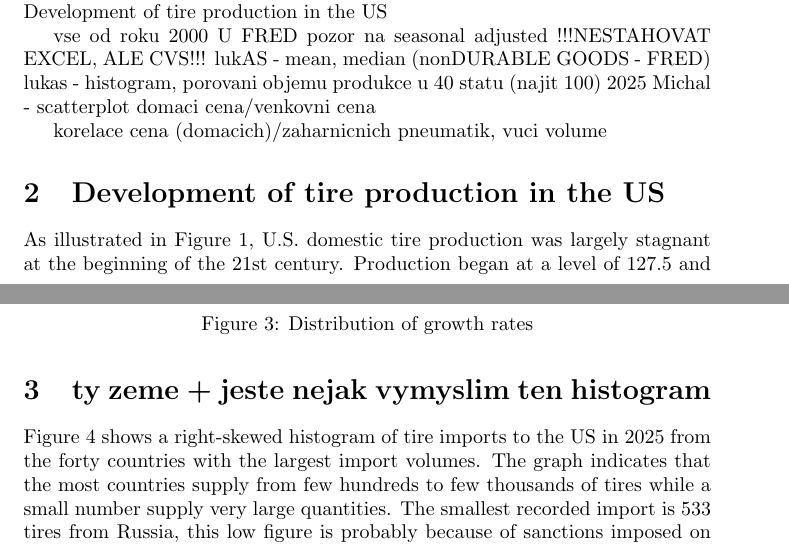
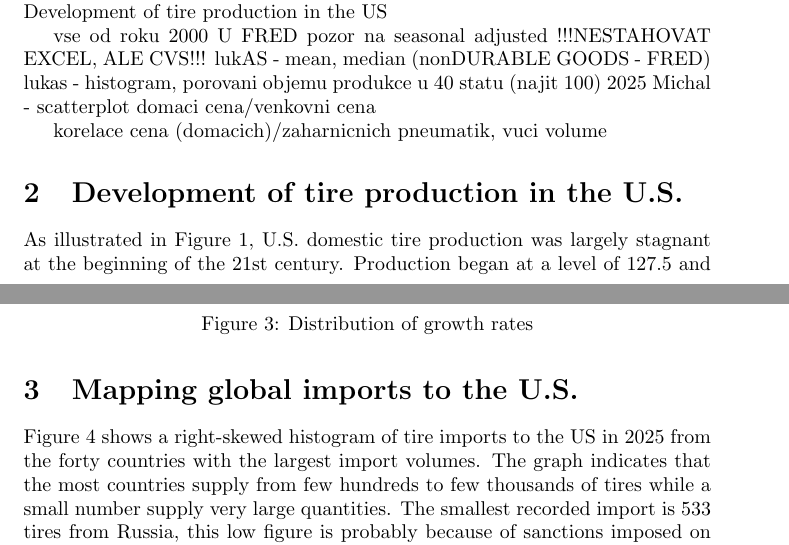
Before and after one commit to peregrine-fund/my-r-studio, a LaTeX document (report.tex): two parts of pages 2 and 5 of 7, joined at a grey line, cut so that both start at the same text. Compiled offline with pdfLaTeX.

Commit message:
Update section titles and content in report.tex

```diff
--- a/report.tex
+++ b/report.tex
@@ -74,8 +74,7 @@ Michal - scatterplot domaci cena/venkovni cena
 
 korelace
 cena (domacich)/zaharnicnich pneumatik, vuci volume
-\section{Development of tire production in the US }
-% 'Pak ty grafy jeste pozdeji upravim + zejtra pridam ten oddil k histogramum
+\section{Development of tire production in the U.S. }
 
 As illustrated in Figure \ref{fig:figure1}, U.S. domestic tire production was largely stagnant at the beginning of the 21st century. Production began at a level of 127.5 and ended at 124.3 (the year 2017 serves as the base year) by the third quarter of 2007. Between 2008 and 2010, production experienced a sharp decline up to 20 percentage points, as demonstrated in Figure \ref{fig:figure2}. Although production initially saw a dramatic recovery in 2010, it quickly returned to a state of stagnation. Subsequently, the COVID-19 Pandemic triggered another severe contraction, with production dropping by more than 20 percent, though it rebounded by roughly 20 percent shortly after. Following this recovery, production began to stagnate and eventually after Russian-Ukrainian war started contracting even more. By the fourth quarter of 2020, the production level stood at 99.8, representing a slight decrease from Q4 2019, and ultimately fell to 72.8 by Q1 2026.
 
@@ -106,7 +105,7 @@ Furthermore, the accompanying boxplot, which is Figure \ref{fig:figure6}, indica
     \label{fig:figure6}
 \end{figure}
 
-\section{ty zeme + jeste nejak vymyslim ten histogram}
+\section{Mapping global imports to the U.S.}
 Figure \ref{fig:figure7} shows a right‑skewed histogram of tire imports to the US in 2025 from the forty countries with the largest import volumes. The graph indicates that the most countries supply from few hundreds to few thousands of tires while a small number supply very large quantities. The smallest recorded import is 533 tires from Russia, this low figure is probably because of sanctions imposed on Russia since 2022, although some tire shipments have still probably occurred. Thailand is the largest supplier in the dataset, which is probably because of Thailand’s leading role in global natural rubber production, which was about 36 percent of global supply in 2025, and also that Thailand is known as ‘Detroit of Asia’.
 
 \begin{figure}[H]
```
